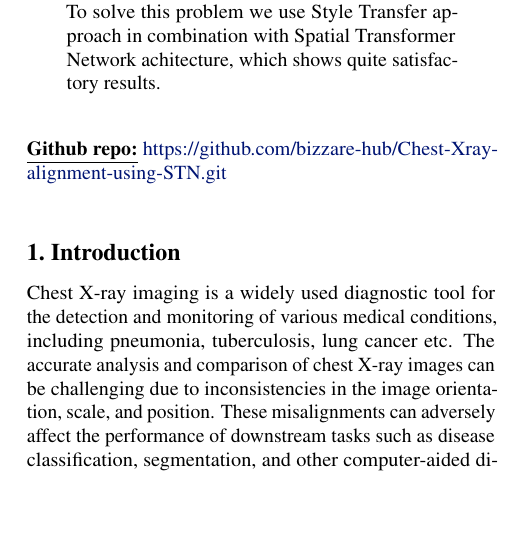
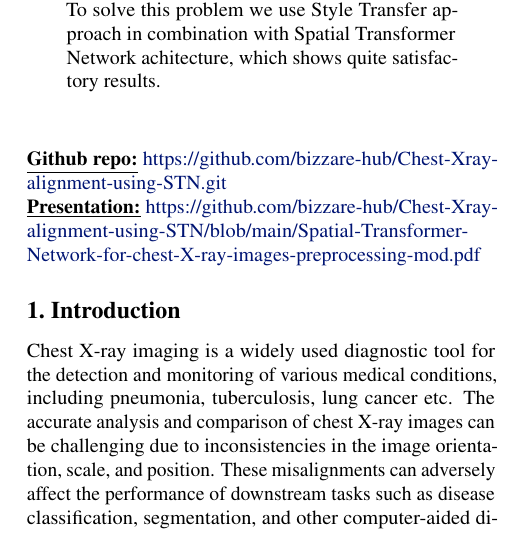
Before and after one commit to bizzare-hub/Chest-Xray-alignment-using-STN, a LaTeX paper (tex/main.tex): part of one column of page 1 of 5, cut so that both start at the same text, the shorter picture padded with empty space. Compiled offline with pdfLaTeX.

Commit message:
presentation link added

```diff
--- a/tex/main.tex
+++ b/tex/main.tex
@@ -52,7 +52,7 @@ In this project we try to solve the problem of unsupervised chest X-Ray images
 \end{abstract}
 
 \underline{\textbf{Github repo:}} \href{https://github.com/bizzare-hub/Chest-Xray-alignment-using-STN.git}{https://github.com/bizzare-hub/Chest-Xray-alignment-using-STN.git}\newline
-%\underline{\textbf{Presentation:}} \href{https://github.com/bizzare-hub/Chest-Xray-alignment-using-STN/blob/main/Spatial_Transformer_Network_for_chest_X-ray_images_preprocessing_mod.pdf}{presentation link}
+\underline{\textbf{Presentation:}} \href{https://github.com/bizzare-hub/Chest-Xray-alignment-using-STN/blob/main/Spatial-Transformer-Network-for-chest-X-ray-images-preprocessing-mod.pdf}{https://github.com/bizzare-hub/Chest-Xray-alignment-using-STN/blob/main/Spatial-Transformer-Network-for-chest-X-ray-images-preprocessing-mod.pdf}
 
 \section{Introduction}\label{introduction}
 
```
